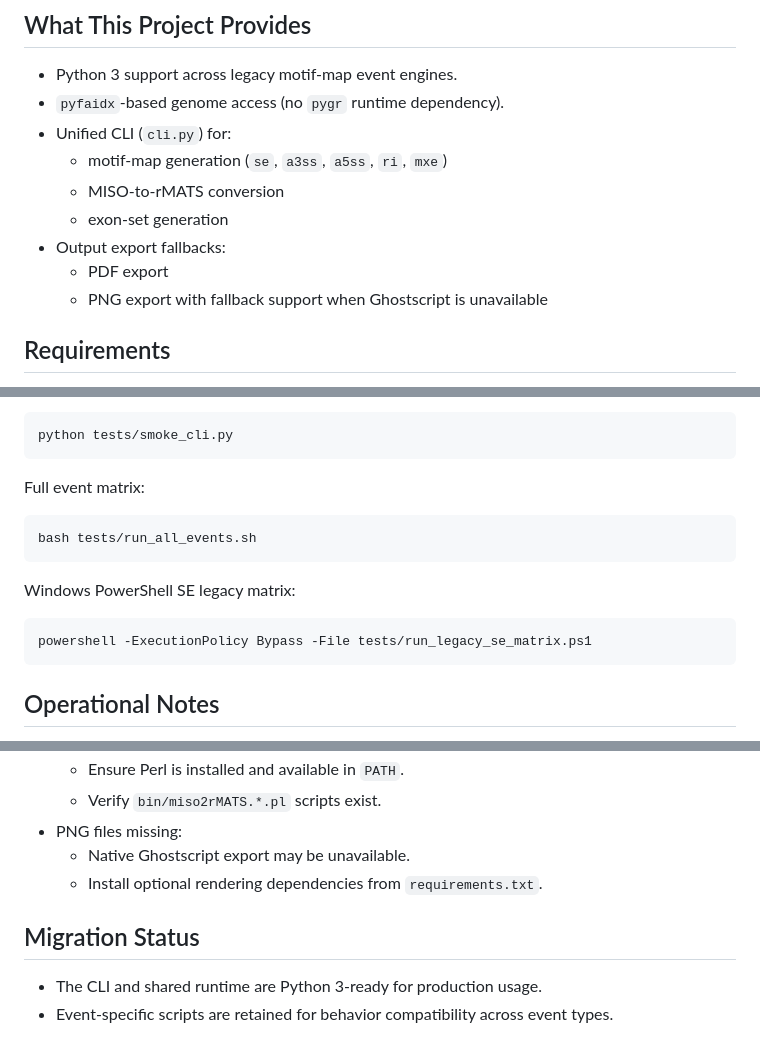
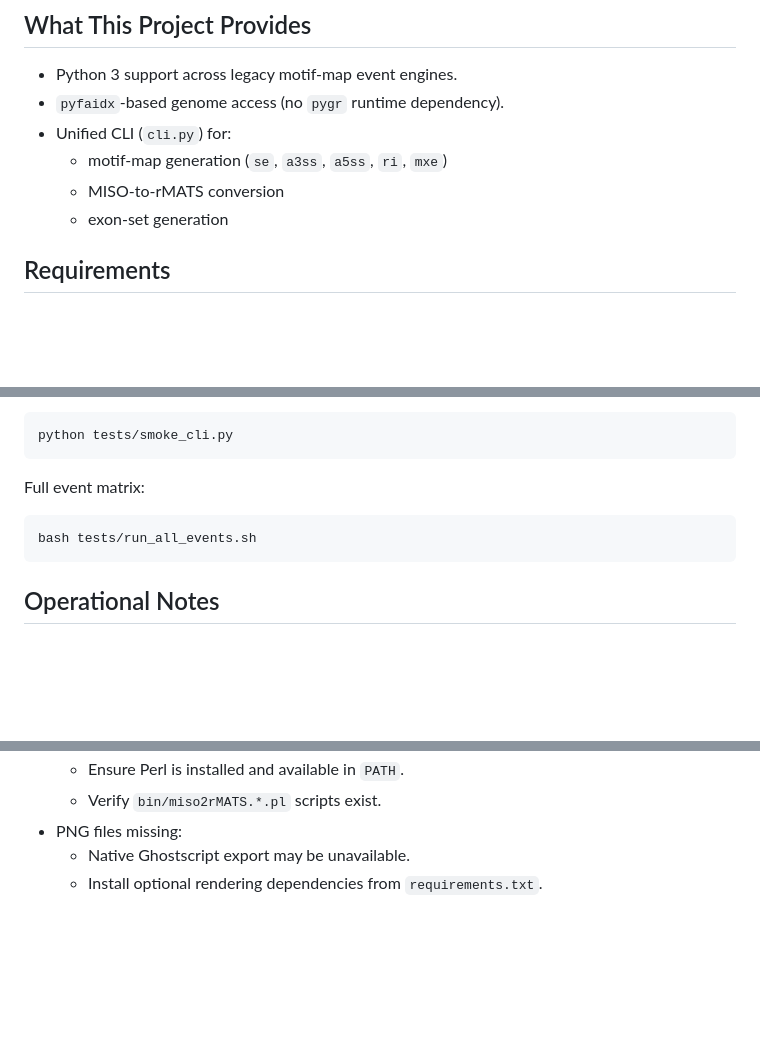
Before and after one commit to mcw-rcc/rMAPS3, a Markdown page: README.md, 3 parts joined by grey strips. Drawn GitHub-style; blank space fills up the shorter version.

````diff
--- a/README.md
+++ b/README.md
@@ -10,9 +10,6 @@ Production-oriented Python 3 refactor of the original rMAPS motif-mapping pipeli
   - motif-map generation (`se`, `a3ss`, `a5ss`, `ri`, `mxe`)
   - MISO-to-rMATS conversion
   - exon-set generation
-- Output export fallbacks:
-  - PDF export
-  - PNG export with fallback support when Ghostscript is unavailable
 
 ## Requirements
 
@@ -152,12 +149,6 @@ Full event matrix:
 bash tests/run_all_events.sh
 ```
 
-Windows PowerShell SE legacy matrix:
-
-```powershell
-powershell -ExecutionPolicy Bypass -File tests/run_legacy_se_matrix.ps1
-```
-
 ## Operational Notes
 
 - Use the CLI (`cli.py`) as the public interface.
@@ -174,8 +165,3 @@ powershell -ExecutionPolicy Bypass -File tests/run_legacy_se_matrix.ps1
 - PNG files missing:
   - Native Ghostscript export may be unavailable.
   - Install optional rendering dependencies from `requirements.txt`.
-
-## Migration Status
-
-- The CLI and shared runtime are Python 3-ready for production usage.
-- Event-specific scripts are retained for behavior compatibility across event types.
````
